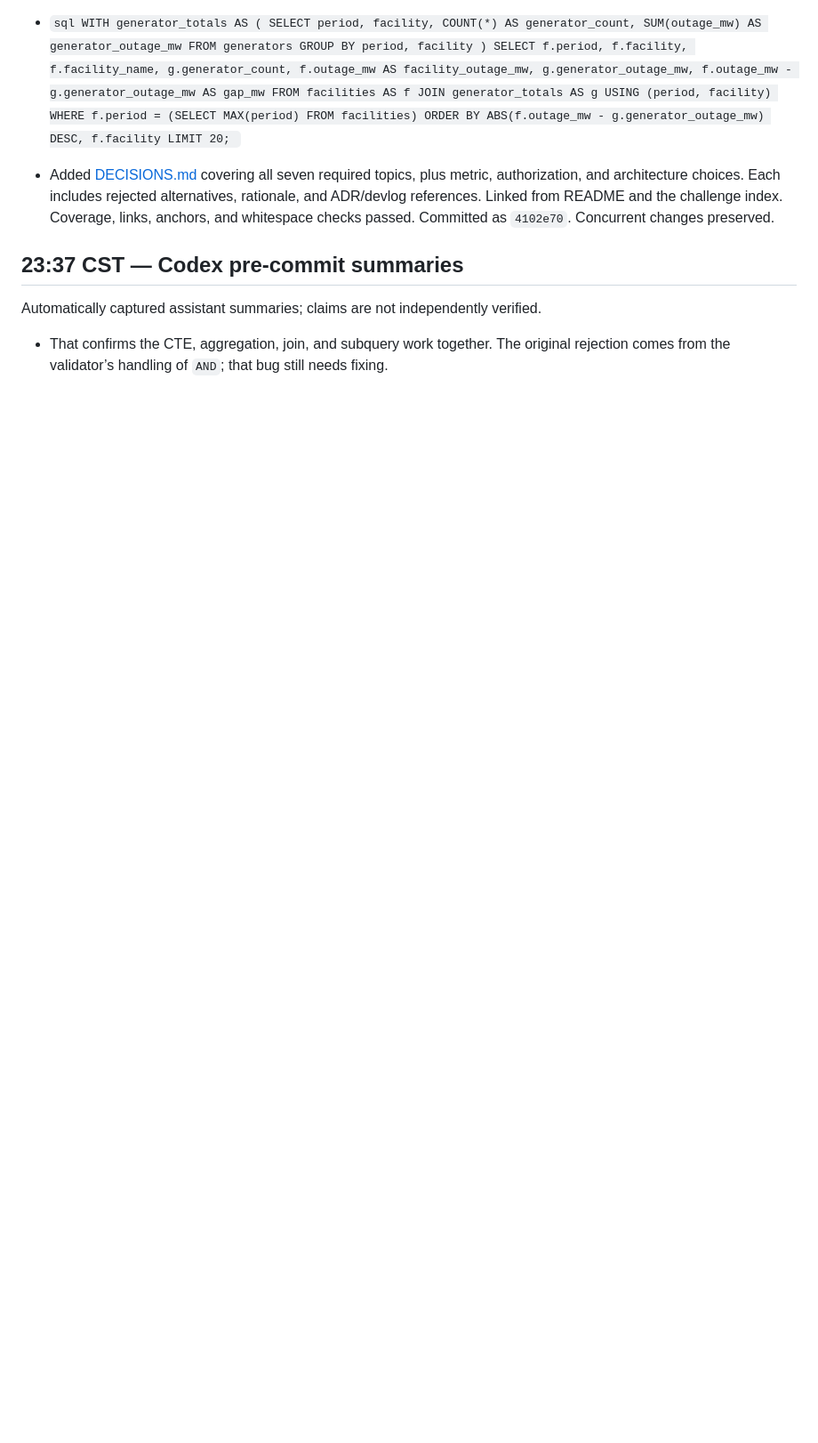
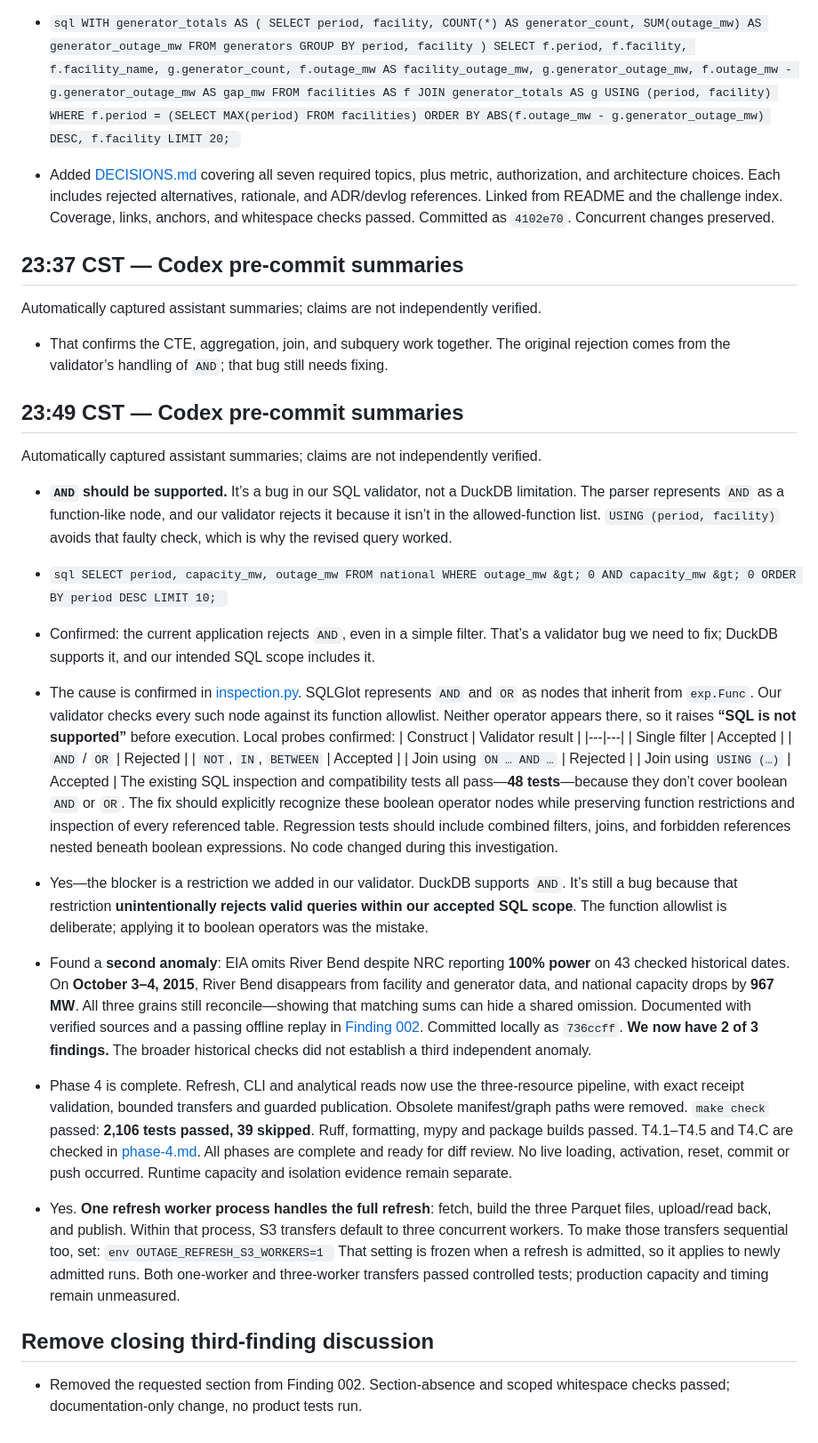
Before and after one commit to PedroEdu6786/outage-explorer, a Markdown page: docs/devlog/2026-10-06.md, the part around the change. Shown at 89% size. Drawn GitHub-style; blank space fills up the shorter version.

````diff
--- a/docs/devlog/2026-10-06.md
+++ b/docs/devlog/2026-10-06.md
@@ -1322,3 +1322,28 @@ Automatically captured assistant summaries; claims are not independently verifie
 
 - That confirms the CTE, aggregation, join, and subquery work together. The original rejection comes from the validator’s handling of `AND`; that bug still needs fixing.
 <!-- codex-devlog:c75ca67d69231d054d06232fde2d17cf07800f5c91acee0b9e066a30b746a85a -->
+
+## 23:49 CST — Codex pre-commit summaries
+
+Automatically captured assistant summaries; claims are not independently verified.
+
+- **`AND` should be supported.** It’s a bug in our SQL validator, not a DuckDB limitation. The parser represents `AND` as a function-like node, and our validator rejects it because it isn’t in the allowed-function list. `USING (period, facility)` avoids that faulty check, which is why the revised query worked.
+<!-- codex-devlog:2c2d14ec00bf88d738b471625af34bc883ab9ea7baf5b42dabff168e120d2c5c -->
+- ```sql SELECT period, capacity_mw, outage_mw FROM national WHERE outage_mw &gt; 0 AND capacity_mw &gt; 0 ORDER BY period DESC LIMIT 10; ```
+<!-- codex-devlog:21e88bb96801d921125ad32f4506a643d1d55cee605d2e2e82e52195b3cb05ba -->
+- Confirmed: the current application rejects `AND`, even in a simple filter. That’s a validator bug we need to fix; DuckDB supports it, and our intended SQL scope includes it.
+<!-- codex-devlog:063f5244baa34cc770b26890205c8829a4f903435b9be8e85b6ae3f3df0e8f04 -->
+- The cause is confirmed in [inspection.py](/Users/PECRUZ/Projects/outage-explorer/src/outage_explorer/infrastructure/sql_validation/inspection.py:67). SQLGlot represents `AND` and `OR` as nodes that inherit from `exp.Func`. Our validator checks every such node against its function allowlist. Neither operator appears there, so it raises **“SQL is not supported”** before execution. Local probes confirmed: | Construct | Validator result | |---|---| | Single filter | Accepted | | `AND` / `OR` | Rejected | | `NOT`, `IN`, `BETWEEN` | Accepted | | Join using `ON … AND …` | Rejected | | Join using `USING (…)` | Accepted | The existing SQL inspection and compatibility tests all pass—**48 tests**—because they don’t cover boolean `AND` or `OR`. The fix should explicitly recognize these boolean operator nodes while preserving function restrictions and inspection of every referenced table. Regression tests should include combined filters, joins, and forbidden references nested beneath boolean expressions. No code changed during this investigation.
+<!-- codex-devlog:f9867b6006cb110ec7501a138a7d378f41ea1dc4f7778396eea039fe6c6954a7 -->
+- Yes—the blocker is a restriction we added in our validator. DuckDB supports `AND`. It’s still a bug because that restriction **unintentionally rejects valid queries within our accepted SQL scope**. The function allowlist is deliberate; applying it to boolean operators was the mistake.
+<!-- codex-devlog:e4d1afc1afb0cd5af842534af86e950475a060b0c75f0c265b072ad09f236097 -->
+- Found a **second anomaly**: EIA omits River Bend despite NRC reporting **100% power** on 43 checked historical dates. On **October 3–4, 2015**, River Bend disappears from facility and generator data, and national capacity drops by **967 MW**. All three grains still reconcile—showing that matching sums can hide a shared omission. Documented with verified sources and a passing offline replay in [Finding 002](docs/challenge/002-river-bend-missing-observations.md). Committed locally as `736ccff`. **We now have 2 of 3 findings.** The broader historical checks did not establish a third independent anomaly.
+<!-- codex-devlog:a36ebbf2510d493b8742146d795187232fdccf1bb46c961f036fba641f6362d8 -->
+- Phase 4 is complete. Refresh, CLI and analytical reads now use the three-resource pipeline, with exact receipt validation, bounded transfers and guarded publication. Obsolete manifest/graph paths were removed. `make check` passed: **2,106 tests passed, 39 skipped**. Ruff, formatting, mypy and package builds passed. T4.1–T4.5 and T4.C are checked in [phase-4.md](/Users/PECRUZ/Projects/outage-explorer/docs/specs/refresh-persistence/tasks/phase-4.md). All phases are complete and ready for diff review. No live loading, activation, reset, commit or push occurred. Runtime capacity and isolation evidence remain separate.
+<!-- codex-devlog:70c2e1c19b2740bb18ae57f48e058b890034d654f458f0410b7f943a51850510 -->
+- Yes. **One refresh worker process handles the full refresh**: fetch, build the three Parquet files, upload/read back, and publish. Within that process, S3 transfers default to three concurrent workers. To make those transfers sequential too, set: ```env OUTAGE_REFRESH_S3_WORKERS=1 ``` That setting is frozen when a refresh is admitted, so it applies to newly admitted runs. Both one-worker and three-worker transfers passed controlled tests; production capacity and timing remain unmeasured.
+<!-- codex-devlog:3792fca566e82fafaba6bd7eb7431c643d311f1cad2c8292d93209e4a92fc33e -->
+
+## Remove closing third-finding discussion
+
+- Removed the requested section from Finding 002. Section-absence and scoped whitespace checks passed; documentation-only change, no product tests run.
````
Also changed, not shown: docs/challenge/002-river-bend-missing-observations.md (+0 -11 lines).
